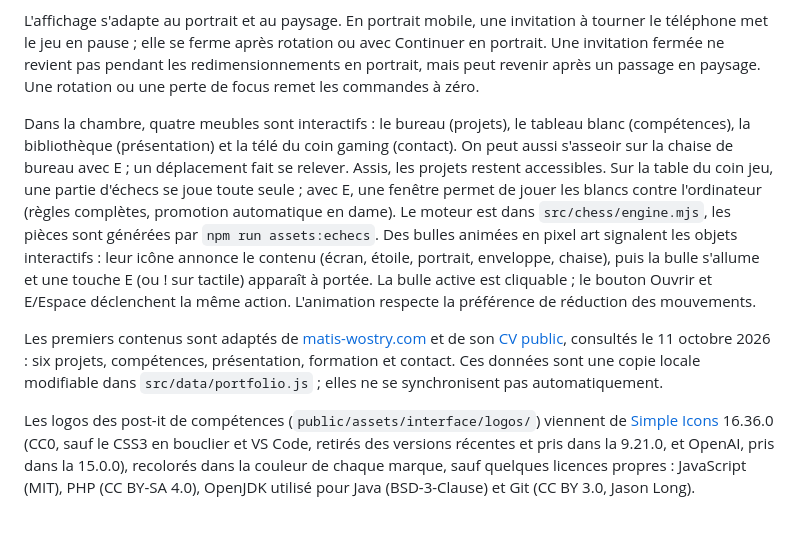
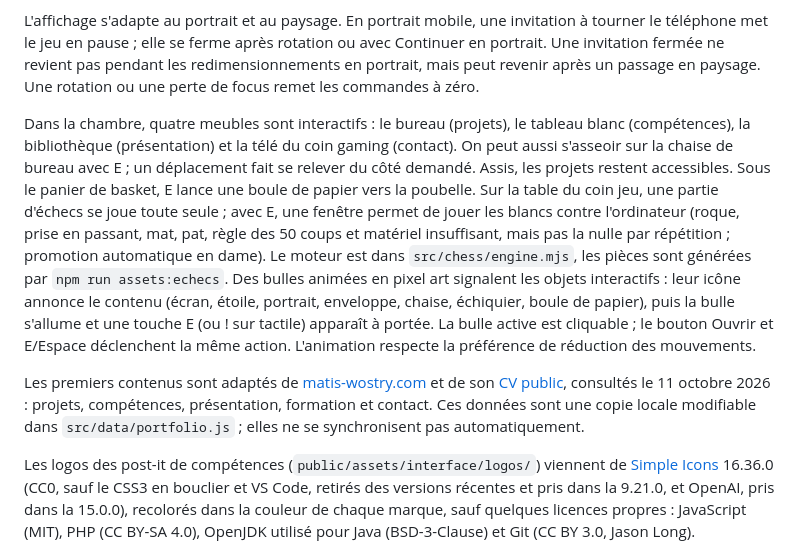
Before and after one commit to Matis-Wostry/portfolio-pixel, a Markdown page: README.md, the part around one of its changes. GitHub-like rendering; blank space fills up the shorter version.

```diff
--- a/README.md
+++ b/README.md
@@ -33,9 +33,9 @@ Les tests des déplacements, commandes, interactions et calculs de caméra s'ex
 
 L'affichage s'adapte au portrait et au paysage. En portrait mobile, une invitation à tourner le téléphone met le jeu en pause ; elle se ferme après rotation ou avec Continuer en portrait. Une invitation fermée ne revient pas pendant les redimensionnements en portrait, mais peut revenir après un passage en paysage. Une rotation ou une perte de focus remet les commandes à zéro.
 
-Dans la chambre, quatre meubles sont interactifs : le bureau (projets), le tableau blanc (compétences), la bibliothèque (présentation) et la télé du coin gaming (contact). On peut aussi s'asseoir sur la chaise de bureau avec E ; un déplacement fait se relever. Assis, les projets restent accessibles. Sur la table du coin jeu, une partie d'échecs se joue toute seule ; avec E, une fenêtre permet de jouer les blancs contre l'ordinateur (règles complètes, promotion automatique en dame). Le moteur est dans `src/chess/engine.mjs`, les pièces sont générées par `npm run assets:echecs`. Des bulles animées en pixel art signalent les objets interactifs : leur icône annonce le contenu (écran, étoile, portrait, enveloppe, chaise), puis la bulle s'allume et une touche E (ou ! sur tactile) apparaît à portée. La bulle active est cliquable ; le bouton Ouvrir et E/Espace déclenchent la même action. L'animation respecte la préférence de réduction des mouvements.
+Dans la chambre, quatre meubles sont interactifs : le bureau (projets), le tableau blanc (compétences), la bibliothèque (présentation) et la télé du coin gaming (contact). On peut aussi s'asseoir sur la chaise de bureau avec E ; un déplacement fait se relever du côté demandé. Assis, les projets restent accessibles. Sous le panier de basket, E lance une boule de papier vers la poubelle. Sur la table du coin jeu, une partie d'échecs se joue toute seule ; avec E, une fenêtre permet de jouer les blancs contre l'ordinateur (roque, prise en passant, mat, pat, règle des 50 coups et matériel insuffisant, mais pas la nulle par répétition ; promotion automatique en dame). Le moteur est dans `src/chess/engine.mjs`, les pièces sont générées par `npm run assets:echecs`. Des bulles animées en pixel art signalent les objets interactifs : leur icône annonce le contenu (écran, étoile, portrait, enveloppe, chaise, échiquier, boule de papier), puis la bulle s'allume et une touche E (ou ! sur tactile) apparaît à portée. La bulle active est cliquable ; le bouton Ouvrir et E/Espace déclenchent la même action. L'animation respecte la préférence de réduction des mouvements.
 
-Les premiers contenus sont adaptés de [matis-wostry.com](https://matis-wostry.com/) et de son [CV public](https://matis-wostry.com/assets/cv/CV_Matis_Wostry.pdf), consultés le 11 octobre 2026 : six projets, compétences, présentation, formation et contact. Ces données sont une copie locale modifiable dans `src/data/portfolio.js` ; elles ne se synchronisent pas automatiquement.
+Les premiers contenus sont adaptés de [matis-wostry.com](https://matis-wostry.com/) et de son [CV public](https://matis-wostry.com/assets/cv/CV_Matis_Wostry.pdf), consultés le 11 octobre 2026 : projets, compétences, présentation, formation et contact. Ces données sont une copie locale modifiable dans `src/data/portfolio.js` ; elles ne se synchronisent pas automatiquement.
 
 Les logos des post-it de compétences (`public/assets/interface/logos/`) viennent de [Simple Icons](https://simpleicons.org/) 16.36.0 (CC0, sauf le CSS3 en bouclier et VS Code, retirés des versions récentes et pris dans la 9.21.0, et OpenAI, pris dans la 15.0.0), recolorés dans la couleur de chaque marque, sauf quelques licences propres : JavaScript (MIT), PHP (CC BY-SA 4.0), OpenJDK utilisé pour Java (BSD-3-Clause) et Git (CC BY 3.0, Jason Long). Photoshop, Illustrator, Claude Code, Claude Design, SE Ranking, Canva, Phaser, SQL, JDBC, API REST, Docker Compose, WSL et SSH / VPS, absents de Simple Icons, sont redessinés à la main. Les marques restent la propriété de leurs détenteurs. La correspondance compétence → logo est dans `src/config/interface.js`.
 
```
Also changed, not shown: other parts of README.md (+12 -7 lines).
